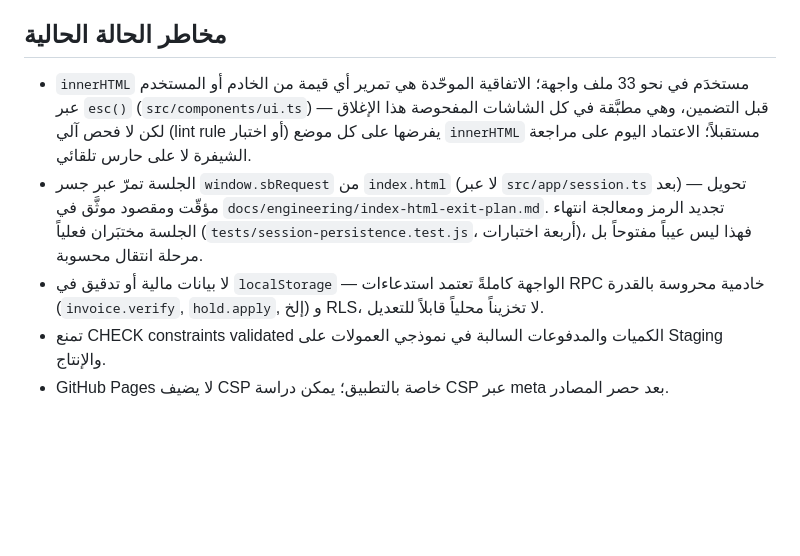
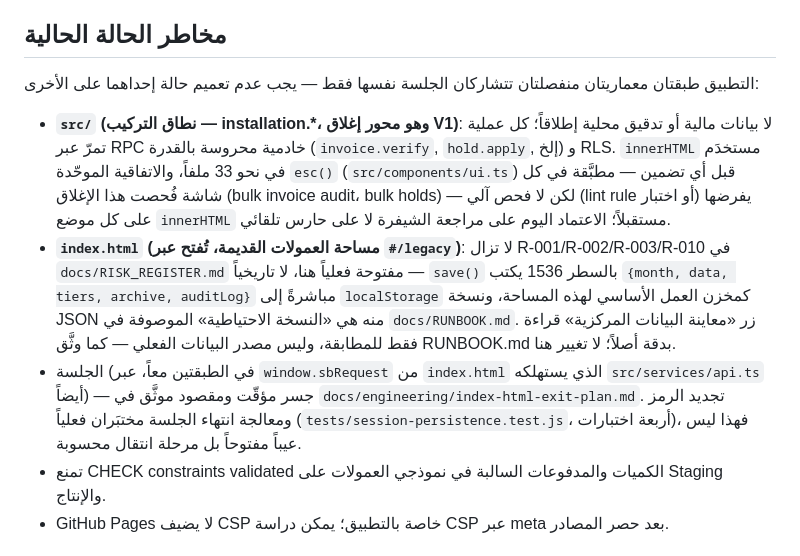
Before and after one commit to karraralmamouri-ux/babil-commission-app, a Markdown page: docs/SECURITY.md, the part around the change. Drawn GitHub-style; blank space fills up the shorter version.

Commit message:
fix(docs): correct over-generalized localStorage claim in SECURITY.md
الالتزام السابق (20038ad) ادّعى "لا بيانات مالية أو تدقيق في localStorage"
للتطبيق كله، استناداً إلى grep على src/ فقط. هذا صحيح لـsrc/ (نطاق
installation.* الذي عمل عليه إغلاق V1) لكنه خطأ للتطبيق ككل: index.html
(مساحة العمولات القديمة، #/legacy) لا يزال save() بسطره 1536 يكتب
{month, data, tiers, archive, auditLog} مباشرة إلى localStorage كمخزن
العمل الأساسي لتلك المساحة — بالضبط ما تصفه R-001/R-002/R-003/R-010 في
docs/RISK_REGISTER.md كمفتوحة، وما يوثّقه docs/RUNBOOK.md بدقة أصلاً عن
«النسخة الاحتياطية JSON» و«المعاينة المركزية للقراءة فقط».

صحّح القسم ليفصل الطبقتين المعماريتين صراحة بدل تعميم حالة src/ على
index.html — اكتُشف الخطأ ذاتياً بمراجعة index.html مباشرة قبل الانتقال
لعنصر الإغلاق التالي، لا بملاحظة من أحد. توثيق فقط، لا تغيير كود.

```diff
--- a/docs/SECURITY.md
+++ b/docs/SECURITY.md
@@ -60,19 +60,28 @@
 
 ## مخاطر الحالة الحالية
 
-- `innerHTML` مستخدَم في نحو 33 ملف واجهة؛ الاتفاقية الموحّدة هي تمرير أي قيمة
-  من الخادم أو المستخدم عبر `esc()` (`src/components/ui.ts`) قبل التضمين، وهي
-  مطبَّقة في كل الشاشات المفحوصة هذا الإغلاق — لكن لا فحص آلي (lint rule أو
-  اختبار) يفرضها على كل موضع `innerHTML` مستقبلاً؛ الاعتماد اليوم على مراجعة
-  الشيفرة لا على حارس تلقائي.
-- الجلسة تمرّ عبر جسر `window.sbRequest` من `index.html` (لا عبر
-  `src/app/session.ts` بعد) — تحويل مؤقّت ومقصود موثَّق في
+التطبيق طبقتان معماريتان منفصلتان تتشاركان الجلسة نفسها فقط — يجب عدم تعميم
+حالة إحداهما على الأخرى:
+
+- **`src/` (نطاق التركيب — installation.\*، وهو محور إغلاق V1)**: لا بيانات
+  مالية أو تدقيق محلية إطلاقاً؛ كل عملية تمرّ عبر RPC خادمية محروسة بالقدرة
+  (`invoice.verify`, `hold.apply`, إلخ) و RLS. `innerHTML` مستخدَم في نحو 33
+  ملفاً، والاتفاقية الموحّدة `esc()` (`src/components/ui.ts`) قبل أي تضمين —
+  مطبَّقة في كل شاشة فُحصت هذا الإغلاق (bulk invoice audit، bulk holds) — لكن
+  لا فحص آلي (lint rule أو اختبار) يفرضها على كل موضع `innerHTML` مستقبلاً؛
+  الاعتماد اليوم على مراجعة الشيفرة لا على حارس تلقائي.
+- **`index.html` (مساحة العمولات القديمة، تُفتح عبر `#/legacy`)**: لا تزال
+  R-001/R-002/R-003/R-010 في `docs/RISK_REGISTER.md` مفتوحة فعلياً هنا، لا
+  تاريخياً — `save()` بالسطر 1536 يكتب `{month, data, tiers, archive,
+  auditLog}` مباشرةً إلى `localStorage` كمخزن العمل الأساسي لهذه المساحة،
+  ونسخة JSON منه هي «النسخة الاحتياطية» الموصوفة في `docs/RUNBOOK.md`. زر
+  «معاينة البيانات المركزية» قراءة فقط للمطابقة، وليس مصدر البيانات الفعلي —
+  كما وثَّق RUNBOOK.md بدقة أصلاً؛ لا تغيير هنا.
+- الجلسة (في الطبقتين معاً، عبر `window.sbRequest` من `index.html` الذي
+  يستهلكه `src/services/api.ts` أيضاً) — جسر مؤقّت ومقصود موثَّق في
   `docs/engineering/index-html-exit-plan.md`. تجديد الرمز ومعالجة انتهاء
   الجلسة مختبَران فعلياً (`tests/session-persistence.test.js`، أربعة اختبارات)،
   فهذا ليس عيباً مفتوحاً بل مرحلة انتقال محسوبة.
-- لا بيانات مالية أو تدقيق في `localStorage` — الواجهة كاملةً تعتمد استدعاءات
-  RPC خادمية محروسة بالقدرة (`invoice.verify`, `hold.apply`, إلخ) و RLS، لا
-  تخزيناً محلياً قابلاً للتعديل.
 - تمنع CHECK constraints validated الكميات والمدفوعات السالبة في نموذجي العمولات على Staging والإنتاج.
 - GitHub Pages لا يضيف CSP خاصة بالتطبيق؛ يمكن دراسة CSP عبر meta بعد حصر المصادر.
 
```
